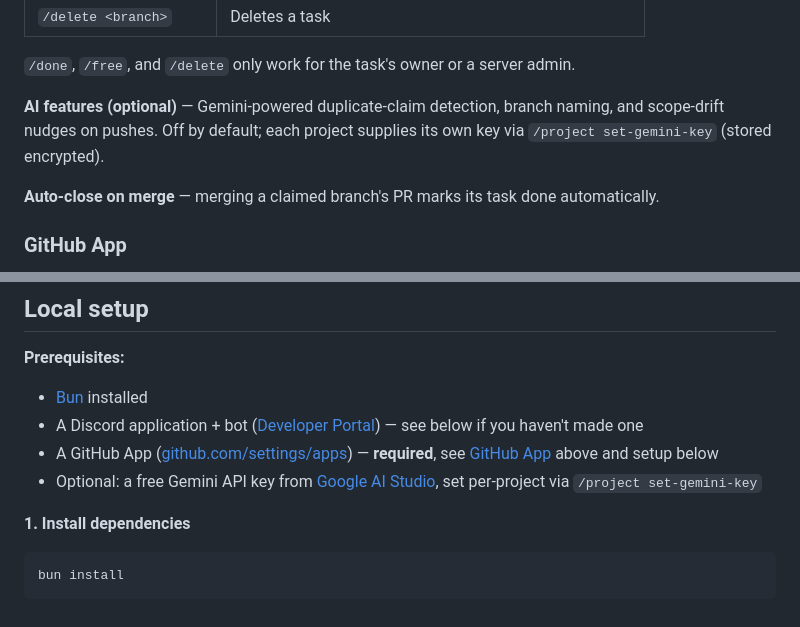
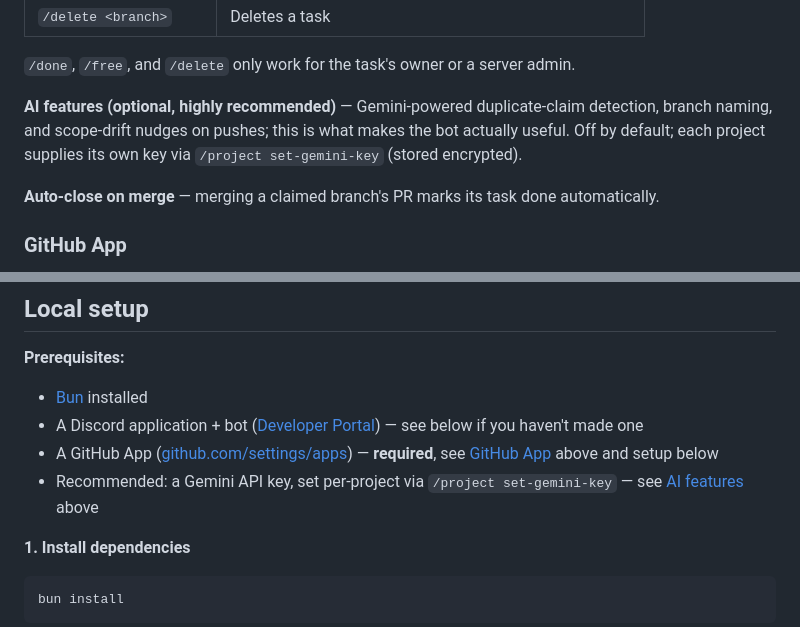
Before and after one commit to PratikDev/spud, a Markdown page: README.md, 2 parts joined by grey strips. GitHub-like rendering.

Commit message:
Recommend AI features more strongly in the README

```diff
--- a/README.md
+++ b/README.md
@@ -29,7 +29,7 @@ A Discord bot for small team task coordination — a live claim board, duplicate
 
 `/done`, `/free`, and `/delete` only work for the task's owner or a server admin.
 
-**AI features (optional)** — Gemini-powered duplicate-claim detection, branch naming, and scope-drift nudges on pushes. Off by default; each project supplies its own key via `/project set-gemini-key` (stored encrypted).
+**AI features (optional, highly recommended)** — Gemini-powered duplicate-claim detection, branch naming, and scope-drift nudges on pushes; this is what makes the bot actually useful. Off by default; each project supplies its own key via `/project set-gemini-key` (stored encrypted).
 
 **Auto-close on merge** — merging a claimed branch's PR marks its task done automatically.
 
@@ -125,7 +125,7 @@ sequenceDiagram
 - [Bun](https://bun.sh) installed
 - A Discord application + bot ([Developer Portal](https://discord.com/developers/applications)) — see below if you haven't made one
 - A GitHub App ([github.com/settings/apps](https://github.com/settings/apps)) — **required**, see [GitHub App](#github-app) above and setup below
-- Optional: a free Gemini API key from [Google AI Studio](https://aistudio.google.com/apikey), set per-project via `/project set-gemini-key`
+- Recommended: a Gemini API key, set per-project via `/project set-gemini-key` — see [AI features](#features) above
 
 **1. Install dependencies**
 
```
